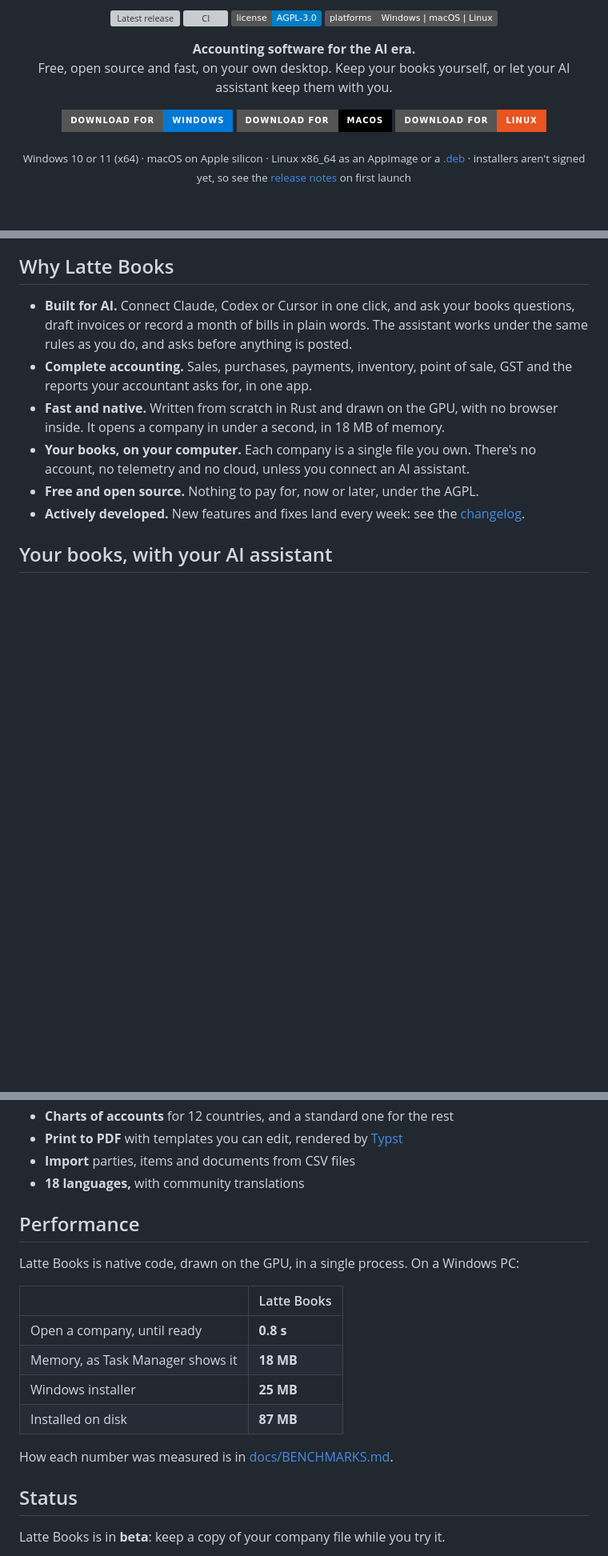
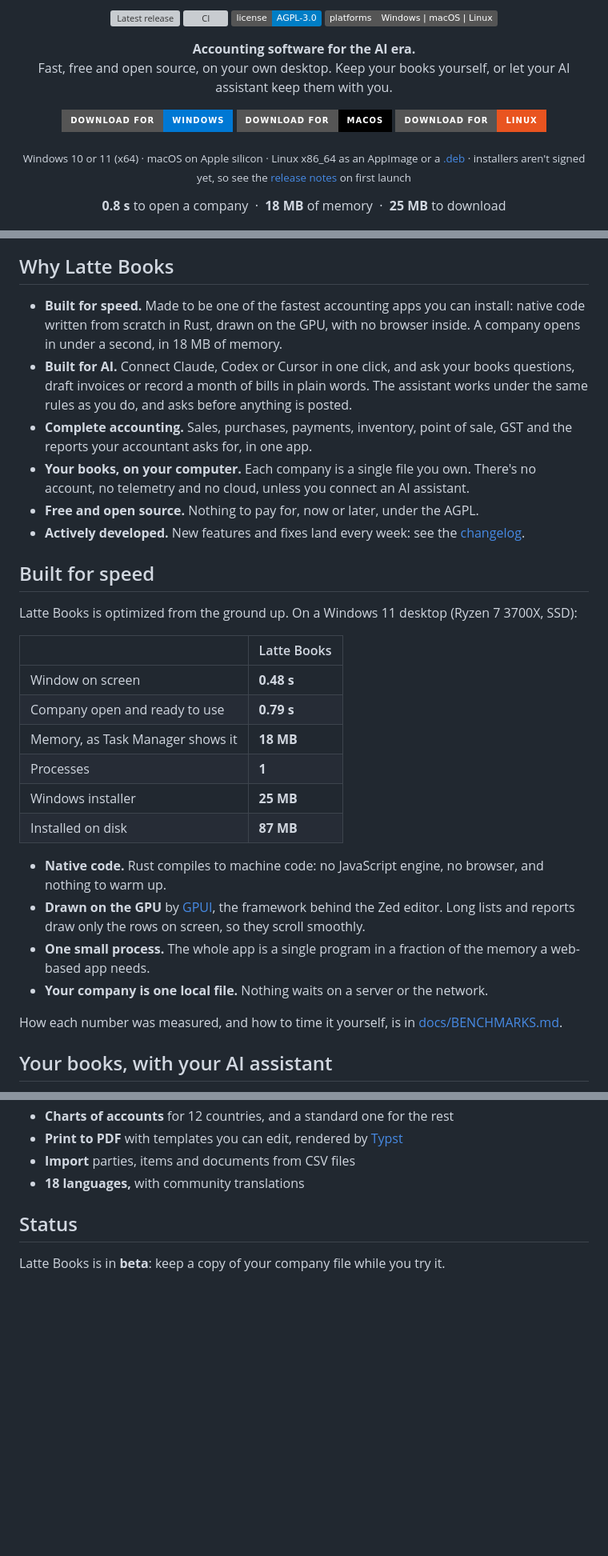
Before and after one commit to bloomsynth/latte-books, a Markdown page: README.md, 3 parts joined by grey strips. Shown at 80% size. GitHub-like rendering; badges without logos; blank space fills up the shorter version; grey boxes are pictures that could not be loaded.

Commit message:
docs(readme): lead with speed alongside AI

```diff
--- a/README.md
+++ b/README.md
@@ -11,7 +11,7 @@
 
 <p align="center">
   <strong>Accounting software for the AI era.</strong><br>
-  Free, open source and fast, on your own desktop. Keep your books yourself, or let your
+  Fast, free and open source, on your own desktop. Keep your books yourself, or let your
   AI assistant keep them with you.
 </p>
 
@@ -28,23 +28,52 @@
 </p>
 
 <p align="center">
+  <strong>0.8 s</strong> to open a company &nbsp;·&nbsp; <strong>18 MB</strong> of memory &nbsp;·&nbsp; <strong>25 MB</strong> to download
+</p>
+
+<p align="center">
   <img src="docs/images/dashboard.png" alt="The Latte Books dashboard for a made-up coffee roaster: a year of cash in and out, paid and unpaid invoices, monthly profit and loss, with a loss over a January campaign, and a donut of the top expenses" width="100%">
 </p>
 
 ## Why Latte Books
 
+- **Built for speed.** Made to be one of the fastest accounting apps you can install:
+  native code written from scratch in Rust, drawn on the GPU, with no browser inside. A
+  company opens in under a second, in 18 MB of memory.
 - **Built for AI.** Connect Claude, Codex or Cursor in one click, and ask your books
   questions, draft invoices or record a month of bills in plain words. The assistant
   works under the same rules as you do, and asks before anything is posted.
 - **Complete accounting.** Sales, purchases, payments, inventory, point of sale, GST and
   the reports your accountant asks for, in one app.
-- **Fast and native.** Written from scratch in Rust and drawn on the GPU, with no browser
-  inside. It opens a company in under a second, in 18 MB of memory.
 - **Your books, on your computer.** Each company is a single file you own. There's no
   account, no telemetry and no cloud, unless you connect an AI assistant.
 - **Free and open source.** Nothing to pay for, now or later, under the AGPL.
 - **Actively developed.** New features and fixes land every week: see the
   [changelog](CHANGELOG.md).
+
+## Built for speed
+
+Latte Books is optimized from the ground up. On a Windows 11 desktop (Ryzen 7 3700X, SSD):
+
+| | Latte Books |
+|---|---|
+| Window on screen | **0.48 s** |
+| Company open and ready to use | **0.79 s** |
+| Memory, as Task Manager shows it | **18 MB** |
+| Processes | **1** |
+| Windows installer | **25 MB** |
+| Installed on disk | **87 MB** |
+
+- **Native code.** Rust compiles to machine code: no JavaScript engine, no browser, and
+  nothing to warm up.
+- **Drawn on the GPU** by [GPUI](https://www.gpui.rs/), the framework behind the Zed
+  editor. Long lists and reports draw only the rows on screen, so they scroll smoothly.
+- **One small process.** The whole app is a single program in a fraction of the memory a
+  web-based app needs.
+- **Your company is one local file.** Nothing waits on a server or the network.
+
+How each number was measured, and how to time it yourself, is in
+[docs/BENCHMARKS.md](docs/BENCHMARKS.md).
 
 ## Your books, with your AI assistant
 
@@ -86,19 +115,6 @@ You stay in charge:
 - **Print to PDF** with templates you can edit, rendered by [Typst](https://typst.app/)
 - **Import** parties, items and documents from CSV files
 - **18 languages,** with community translations
-
-## Performance
-
-Latte Books is native code, drawn on the GPU, in a single process. On a Windows PC:
-
-| | Latte Books |
-|---|---|
-| Open a company, until ready | **0.8 s** |
-| Memory, as Task Manager shows it | **18 MB** |
-| Windows installer | **25 MB** |
-| Installed on disk | **87 MB** |
-
-How each number was measured is in [docs/BENCHMARKS.md](docs/BENCHMARKS.md).
 
 ## Status
 
```
